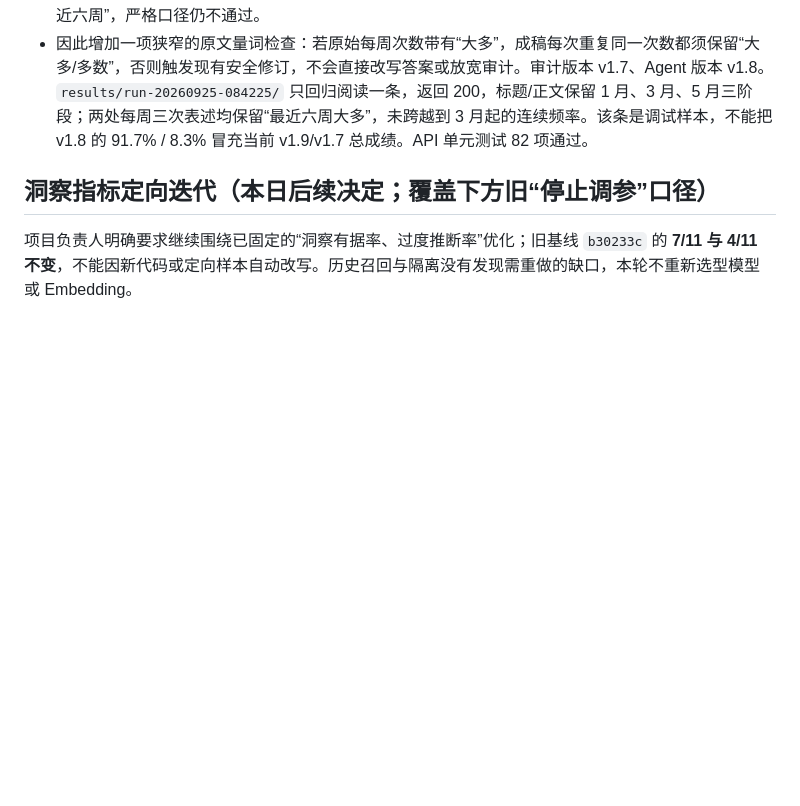
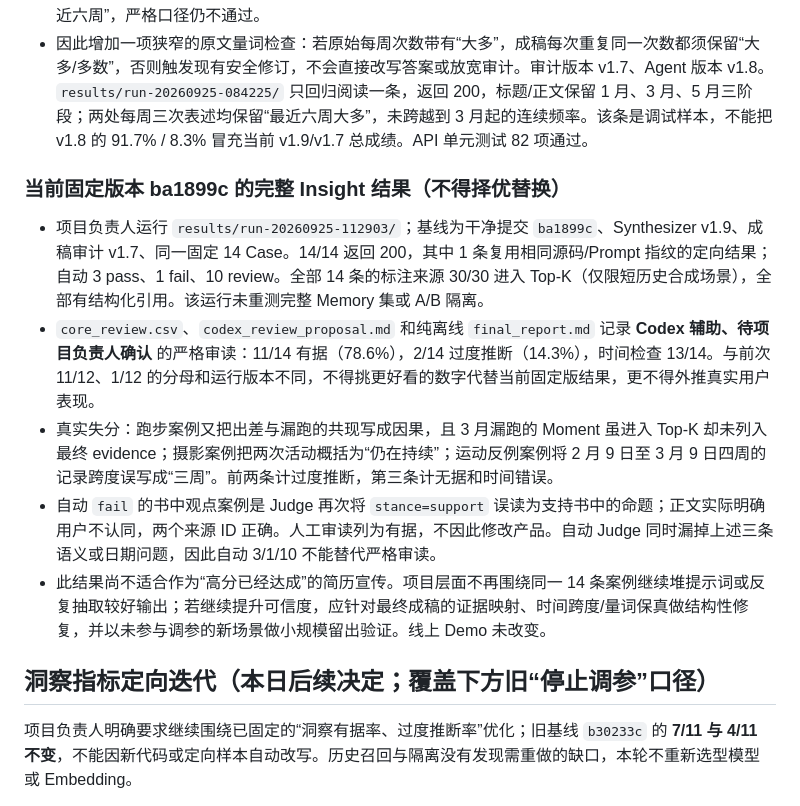
Before and after one commit to Di-Buu/EchoTrace, a Markdown page: evaluation/EVIDENCE_LEDGER.md, the part around the change. Drawn GitHub-style; blank space fills up the shorter version.

Commit message:
docs: record strict insight evaluation outcome

```diff
--- a/evaluation/EVIDENCE_LEDGER.md
+++ b/evaluation/EVIDENCE_LEDGER.md
@@ -23,6 +23,14 @@
 - 为诊断阅读误拒，仅在专用评测账号单例重现并于完成后清理数据；重现返回 200，阶段遥测显示 7 个候选 claim 全部通过，首稿审计拒绝 3 处，第二次成稿审计通过。因此正式 422 是最终成稿审计/修订的间歇性漏答，不是检索没有找到记录；这次诊断不覆盖或改写正式失败记录。
 - 针对覆盖问题，仅对有至少两条来源的主动提问允许最多两次修订（三次成稿审计），每次仍必须完整通过审计；单条证据及自动周洞察仍最多一次修订。针对无依据排他判断，Synthesizer v1.9 / 审计 v1.6 明确“已知原因不等于排除未讨论原因”。`results/run-20260925-083338/` 两条定向回归均返回 200：单条社交回答不再否定未知的长期厌恶；阅读答复虽恢复生成，却在末句再次丢失原文“大多/最近六周”，严格口径仍不通过。
 - 因此增加一项狭窄的原文量词检查：若原始每周次数带有“大多”，成稿每次重复同一次数都须保留“大多/多数”，否则触发现有安全修订，不会直接改写答案或放宽审计。审计版本 v1.7、Agent 版本 v1.8。`results/run-20260925-084225/` 只回归阅读一条，返回 200，标题/正文保留 1 月、3 月、5 月三阶段；两处每周三次表述均保留“最近六周大多”，未跨越到 3 月起的连续频率。该条是调试样本，不能把 v1.8 的 91.7% / 8.3% 冒充当前 v1.9/v1.7 总成绩。API 单元测试 82 项通过。
+
+### 当前固定版本 ba1899c 的完整 Insight 结果（不得择优替换）
+
+- 项目负责人运行 `results/run-20260925-112903/`；基线为干净提交 `ba1899c`、Synthesizer v1.9、成稿审计 v1.7、同一固定 14 Case。14/14 返回 200，其中 1 条复用相同源码/Prompt 指纹的定向结果；自动 3 pass、1 fail、10 review。全部 14 条的标注来源 30/30 进入 Top-K（仅限短历史合成场景），全部有结构化引用。该运行未重测完整 Memory 集或 A/B 隔离。
+- `core_review.csv`、`codex_review_proposal.md` 和纯离线 `final_report.md` 记录 **Codex 辅助、待项目负责人确认** 的严格审读：11/14 有据（78.6%），2/14 过度推断（14.3%），时间检查 13/14。与前次 11/12、1/12 的分母和运行版本不同，不得挑更好看的数字代替当前固定版结果，更不得外推真实用户表现。
+- 真实失分：跑步案例又把出差与漏跑的共现写成因果，且 3 月漏跑的 Moment 虽进入 Top-K 却未列入最终 evidence；摄影案例把两次活动概括为“仍在持续”；运动反例案例将 2 月 9 日至 3 月 9 日四周的记录跨度误写成“三周”。前两条计过度推断，第三条计无据和时间错误。
+- 自动 `fail` 的书中观点案例是 Judge 再次将 `stance=support` 误读为支持书中的命题；正文实际明确用户不认同，两个来源 ID 正确。人工审读列为有据，不因此修改产品。自动 Judge 同时漏掉上述三条语义或日期问题，因此自动 3/1/10 不能替代严格审读。
+- 此结果尚不适合作为“高分已经达成”的简历宣传。项目层面不再围绕同一 14 条案例继续堆提示词或反复抽取较好输出；若继续提升可信度，应针对最终成稿的证据映射、时间跨度/量词保真做结构性修复，并以未参与调参的新场景做小规模留出验证。线上 Demo 未改变。
 
 ## 洞察指标定向迭代（本日后续决定；覆盖下方旧“停止调参”口径）
 
```
